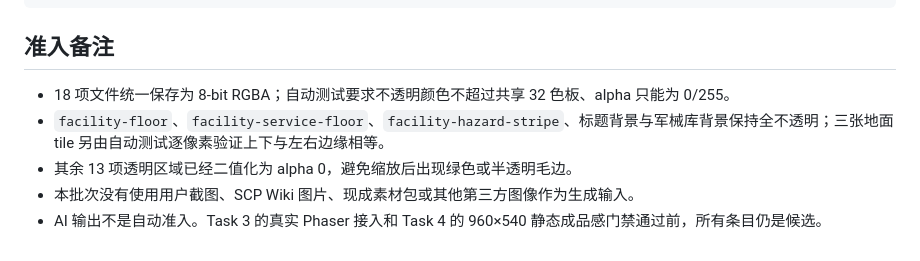
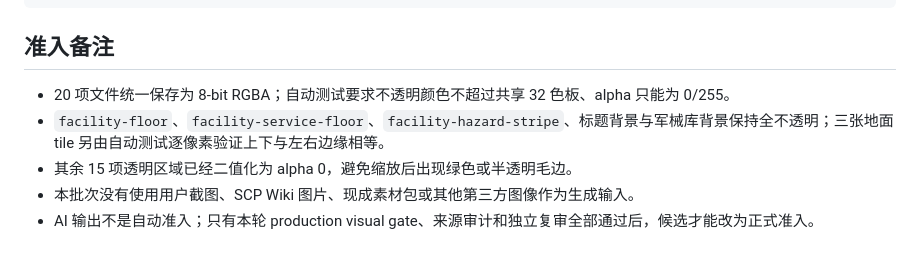
Before and after one commit to v-t-x/scp-survivor, a Markdown page: docs/art/asset-register.md, the part around one of its changes. GitHub-like rendering.

```diff
--- a/docs/art/asset-register.md
+++ b/docs/art/asset-register.md
@@ -504,8 +504,8 @@ Subject: one compact industrial electrical launcher with twin exposed copper ind
 
 ## 准入备注
 
-- 18 项文件统一保存为 8-bit RGBA；自动测试要求不透明颜色不超过共享 32 色板、alpha 只能为 0/255。
+- 20 项文件统一保存为 8-bit RGBA；自动测试要求不透明颜色不超过共享 32 色板、alpha 只能为 0/255。
 - `facility-floor`、`facility-service-floor`、`facility-hazard-stripe`、标题背景与军械库背景保持全不透明；三张地面 tile 另由自动测试逐像素验证上下与左右边缘相等。
-- 其余 13 项透明区域已经二值化为 alpha 0，避免缩放后出现绿色或半透明毛边。
+- 其余 15 项透明区域已经二值化为 alpha 0，避免缩放后出现绿色或半透明毛边。
 - 本批次没有使用用户截图、SCP Wiki 图片、现成素材包或其他第三方图像作为生成输入。
-- AI 输出不是自动准入。Task 3 的真实 Phaser 接入和 Task 4 的 960×540 静态成品感门禁通过前，所有条目仍是候选。
+- AI 输出不是自动准入；只有本轮 production visual gate、来源审计和独立复审全部通过后，候选才能改为正式准入。
```
Also changed, not shown: other parts of docs/art/asset-register.md (+29 -29 lines).
